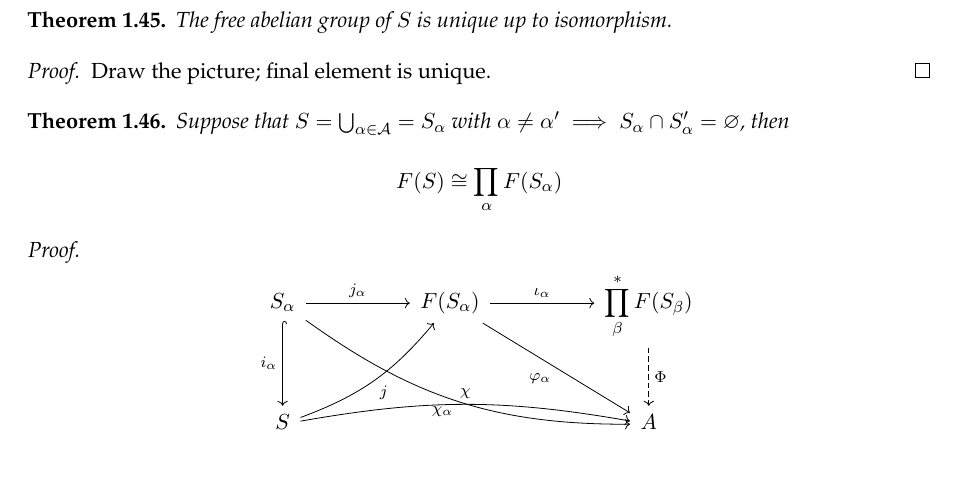
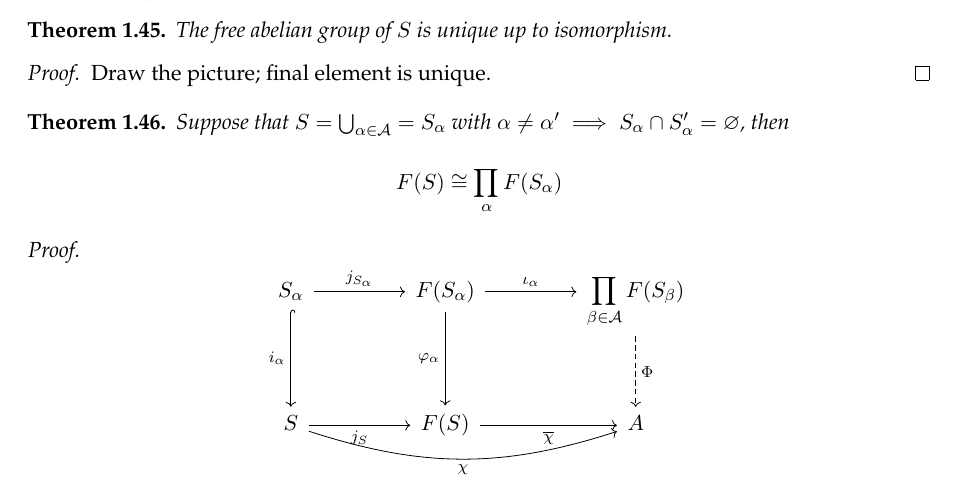
Before and after one commit to gkhater/Algebraic-topology, a LaTeX document (notes.tex): part of page 19 of 26, cut so that both start at the same text. Compiled offline with pdfLaTeX.

Commit message:
fixed theorem 1.46 diagram

```diff
--- a/notes.tex
+++ b/notes.tex
@@ -954,27 +954,28 @@ Let $\set{G_\alpha}_{\alpha \in \mathcal{A}}$ be a collection of groups, we can
 
 \begin{proof}
 \[
-\begin{tikzcd}[column sep=huge,row sep=large]
+\begin{tikzcd}[row sep=3.2em, column sep=4.2em]
 S_\alpha
-  \arrow[r,"j_\alpha"]
+  \arrow[r,"j_{S_\alpha}"]
   \arrow[d,hookrightarrow,"i_\alpha"']
-  \arrow[drr,bend right=18,"\chi_\alpha"']
 &
 F(S_\alpha)
   \arrow[r,"\iota_\alpha"]
-  \arrow[dr,"\varphi_\alpha"']
+  \arrow[d,"\varphi_\alpha"']
 &
-\displaystyle\prod_{\beta}^{*} F(S_\beta)
+\displaystyle \prod_{\beta\in\mathcal A} F(S_\beta)
   \arrow[d,dashed,"\Phi"]
 \\
 S
-  \arrow[ur,bend right=15,"j"']
-  \arrow[rr,bend left=10,"\chi"]
-&&
+  \arrow[r,"j_S"']
+  \arrow[rr,bend right=18,"\chi"']
+&
+F(S)
+  \arrow[r,"\overline{\chi}"']
+&
 A
 \end{tikzcd}
 \]
-
 \end{proof}
 
 \begin{corollary}
```
Also changed, not shown: notes.pdf.
